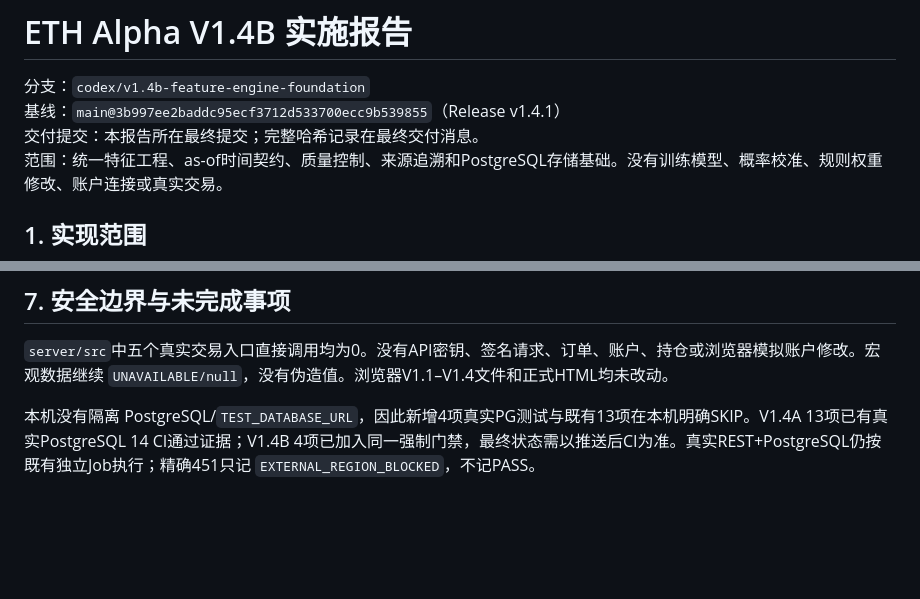
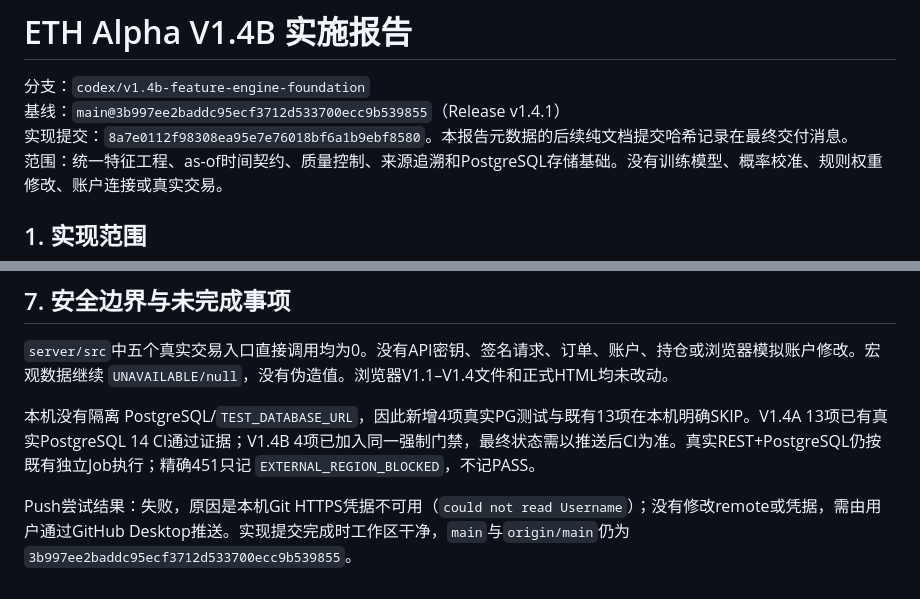
Before and after one commit to f2523794876-bot/eth-alpha-trading-system, a Markdown page: V1_4B_IMPLEMENTATION_REPORT.md, 2 parts joined by grey strips. Drawn GitHub-style; blank space fills up the shorter version.

Commit message:
docs(v1.4b): record verification and push status

```diff
--- a/V1_4B_IMPLEMENTATION_REPORT.md
+++ b/V1_4B_IMPLEMENTATION_REPORT.md
@@ -2,7 +2,7 @@
 
 分支：`codex/v1.4b-feature-engine-foundation`
 基线：`main@3b997ee2baddc95ecf3712d533700ecc9b539855`（Release v1.4.1）
-交付提交：本报告所在最终提交；完整哈希记录在最终交付消息。
+实现提交：`8a7e0112f98308ea95e7e76018bf6a1b9ebf8580`。本报告元数据的后续纯文档提交哈希记录在最终交付消息。
 范围：统一特征工程、as-of时间契约、质量控制、来源追溯和PostgreSQL存储基础。没有训练模型、概率校准、规则权重修改、账户连接或真实交易。
 
 ## 1. 实现范围
@@ -67,3 +67,5 @@ BTC联动6项：`btcReturn`、`btcTrendState`、`btcVolatility`、`ethBtcReturnS
 `server/src`中五个真实交易入口直接调用均为0。没有API密钥、签名请求、订单、账户、持仓或浏览器模拟账户修改。宏观数据继续 `UNAVAILABLE/null`，没有伪造值。浏览器V1.1–V1.4文件和正式HTML均未改动。
 
 本机没有隔离 PostgreSQL/`TEST_DATABASE_URL`，因此新增4项真实PG测试与既有13项在本机明确SKIP。V1.4A 13项已有真实PostgreSQL 14 CI通过证据；V1.4B 4项已加入同一强制门禁，最终状态需以推送后CI为准。真实REST+PostgreSQL仍按既有独立Job执行；精确451只记 `EXTERNAL_REGION_BLOCKED`，不记PASS。
+
+Push尝试结果：失败，原因是本机Git HTTPS凭据不可用（`could not read Username`）；没有修改remote或凭据，需由用户通过GitHub Desktop推送。实现提交完成时工作区干净，`main`与`origin/main`仍为 `3b997ee2baddc95ecf3712d533700ecc9b539855`。
```
Also changed, not shown: V1_4B_TEST_RESULTS.md (+2 -0 lines).
